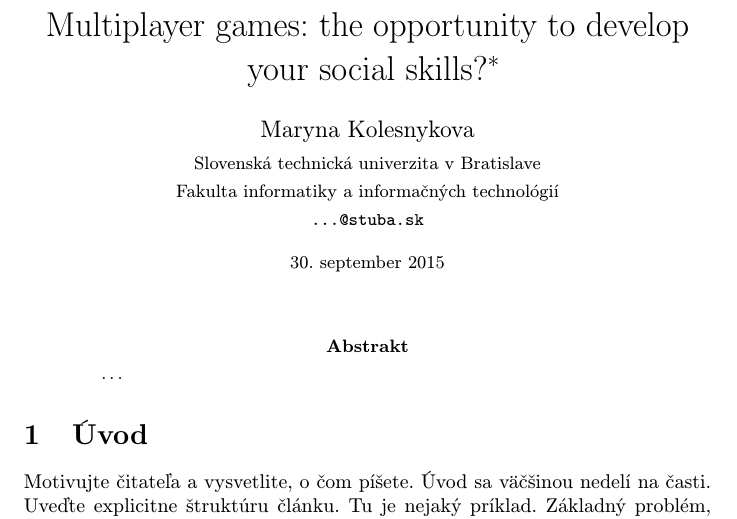
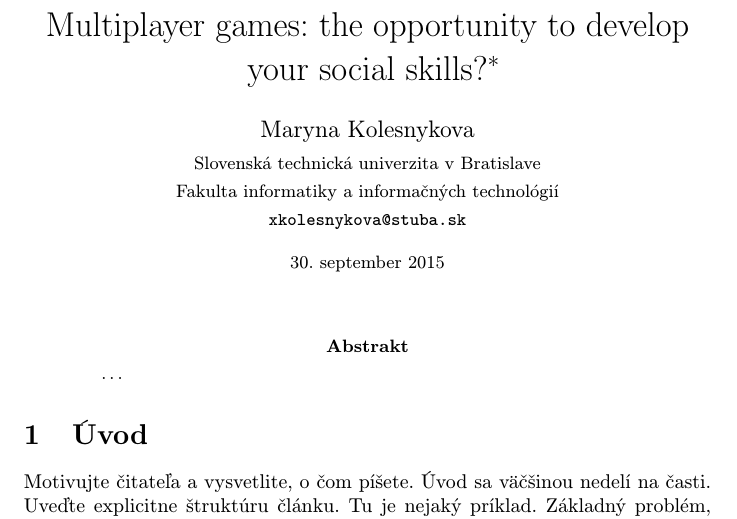
Before and after one commit to maryna0107/mip4, a LaTeX paper (clanok.tex): part of page 1 of 2, cut so that both start at the same text. Compiled offline with pdfLaTeX.

Commit message:
adding email address

```diff
--- a/clanok.tex
+++ b/clanok.tex
@@ -20,7 +20,7 @@
 \author{Maryna Kolesnykova\\[2pt]
 	{\small Slovenská technická univerzita v Bratislave}\\
 	{\small Fakulta informatiky a informačných technológií}\\
-	{\small \texttt{...@stuba.sk}}
+	{\small \texttt{xkolesnykova@stuba.sk}}
 	}
 
 \date{\small 30. september 2015} % upravte
```
